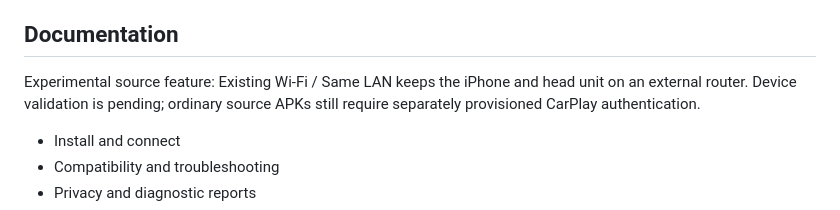
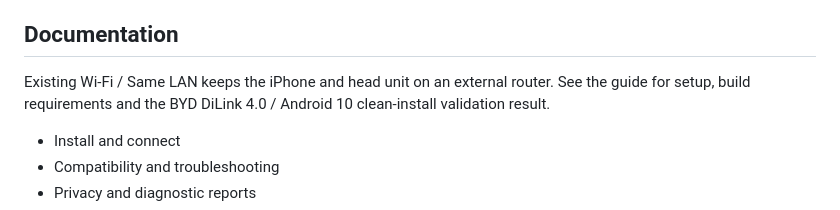
Before and after one commit to huangwits/DiPlay-Preface, a Markdown page: README.md, the part around the change. Rendered like a GitHub page.

Commit message:
docs: record clean-install Same LAN vehicle validation

```diff
--- a/README.md
+++ b/README.md
@@ -42,9 +42,9 @@ If a problem remains, reproduce it on **0.2.11**, then use **Settings → Diagno
 
 ## Documentation
 
-Experimental source feature: Existing Wi-Fi / Same LAN
-keeps the iPhone and head unit on an external router. Device validation is pending;
-ordinary source APKs still require separately provisioned CarPlay authentication.
+Existing Wi-Fi / Same LAN keeps the iPhone and head unit
+on an external router. See the guide for setup, build requirements and the
+BYD DiLink 4.0 / Android 10 clean-install validation result.
 
 - Install and connect
 - Compatibility and troubleshooting
```
Also changed, not shown: README.zh-CN.md (+2 -2 lines).
